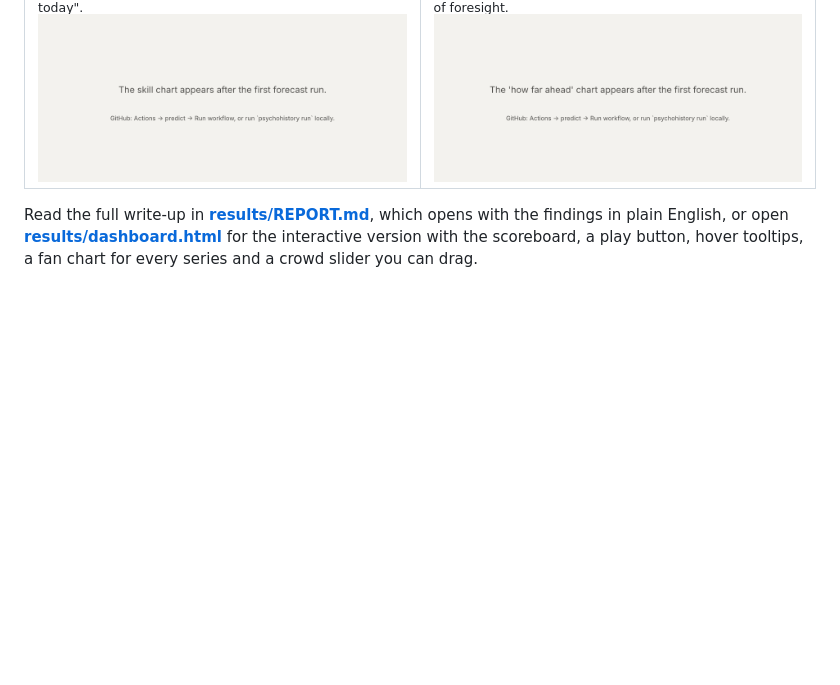
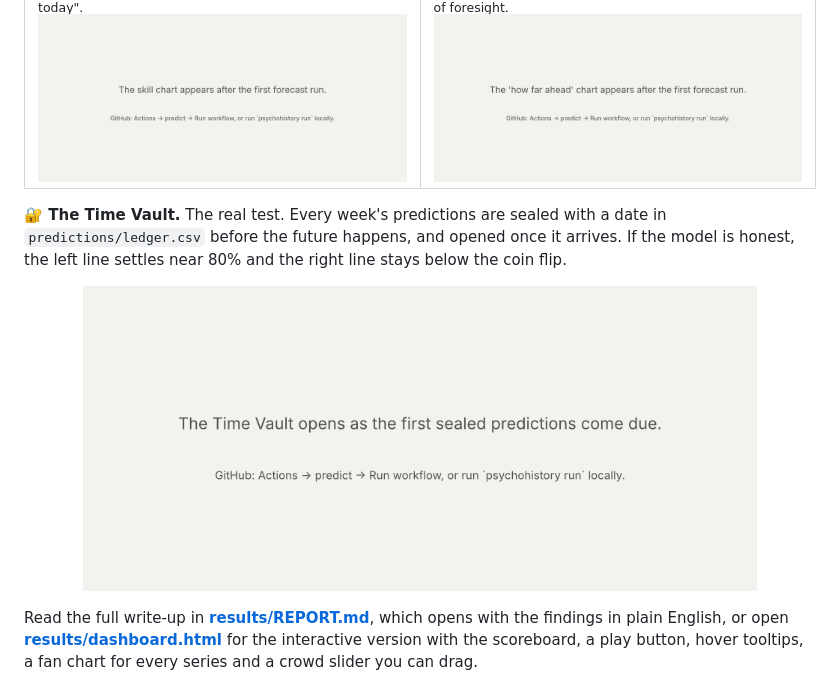
Before and after one commit to Normansrule/world-predictor, a Markdown page: README.md, the part around the change. GitHub-like rendering; pictures changed too: results/plots/track_record.png (added); blank space fills up the shorter version.

```diff
--- a/README.md
+++ b/README.md
@@ -80,6 +80,12 @@ dots are what really happened. Faint lines are its earlier guesses.
 <td width="50%"><b>How far ahead can it see?</b><br><sub>Where each line drops below zero, the model has run out of foresight.</sub><br><img src="results/plots/skill_by_step.png" alt="Forecast skill by steps ahead"></td>
 </tr>
 </table>
+
+**🔐 The Time Vault.** The real test. Every week's predictions are sealed with a date in
+`predictions/ledger.csv` before the future happens, and opened once it arrives. If the model is
+honest, the left line settles near 80% and the right line stays below the coin flip.
+
+<p align="center"><img src="results/plots/track_record.png" alt="Time Vault: share of outcomes inside the 80% range and the odds score, as sealed predictions open" width="85%"></p>
 
 Read the full write-up in [**results/REPORT.md**](results/REPORT.md), which opens with the findings
 in plain English, or open [**results/dashboard.html**](results/dashboard.html) for the interactive
```
Also changed, not shown: 6 other files.
